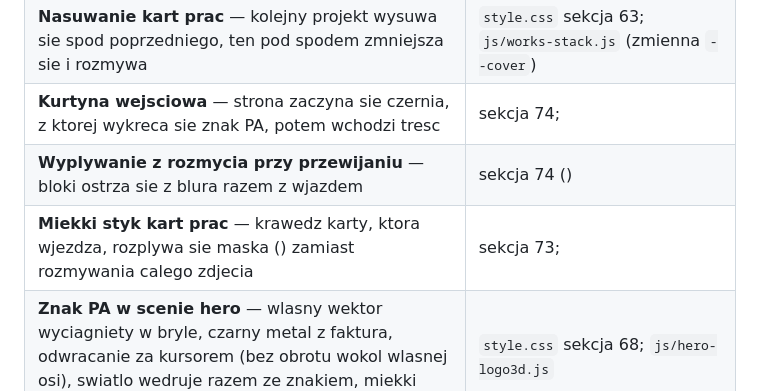
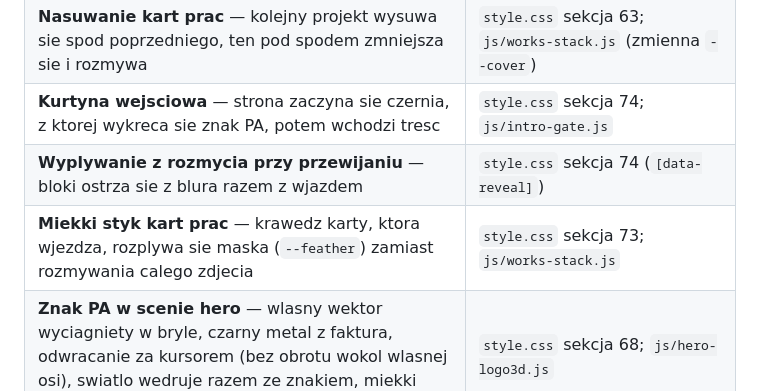
Before and after one commit to AnnaPL20/plann_design, a Markdown page: CLAUDE.md, the part around the change. GitHub-like rendering.

Commit message:
CLAUDE.md: naprawa sciezek w spisie efektow
Co-Authored-By: Claude Opus 5 (1M context) <noreply@anthropic.com>

```diff
--- a/CLAUDE.md
+++ b/CLAUDE.md
@@ -19,9 +19,9 @@ Dotyczy to w szczegolnosci:
 | **Naglowki slowo po slowie** (`data-split`) | `script.js` |
 | **Samoczynna fala kafelkow w stopce** | `js/footer-works.js` |
 | **Nasuwanie kart prac** — kolejny projekt wysuwa sie spod poprzedniego, ten pod spodem zmniejsza sie i rozmywa | `style.css` sekcja 63; `js/works-stack.js` (zmienna `--cover`) |
-| **Kurtyna wejsciowa** — strona zaczyna sie czernia, z ktorej wykreca sie znak PA, potem wchodzi tresc |  sekcja 74;  |
-| **Wyplywanie z rozmycia przy przewijaniu** — bloki ostrza sie z blura razem z wjazdem |  sekcja 74 () |
-| **Miekki styk kart prac** — krawedz karty, ktora wjezdza, rozplywa sie maska () zamiast rozmywania calego zdjecia |  sekcja 73;  |
+| **Kurtyna wejsciowa** — strona zaczyna sie czernia, z ktorej wykreca sie znak PA, potem wchodzi tresc | `style.css` sekcja 74; `js/intro-gate.js` |
+| **Wyplywanie z rozmycia przy przewijaniu** — bloki ostrza sie z blura razem z wjazdem | `style.css` sekcja 74 (`[data-reveal]`) |
+| **Miekki styk kart prac** — krawedz karty, ktora wjezdza, rozplywa sie maska (`--feather`) zamiast rozmywania calego zdjecia | `style.css` sekcja 73; `js/works-stack.js` |
 | **Znak PA w scenie hero** — wlasny wektor wyciagniety w bryle, czarny metal z faktura, odwracanie za kursorem (bez obrotu wokol wlasnej osi), swiatlo wedruje razem ze znakiem, miekki cien na podlodze | `style.css` sekcja 68; `js/hero-logo3d.js` |
 | **Rozwijane kierunki uslug** — jeden otwarty naraz, plynna zmiana wysokosci | `style.css` sekcja 65; `js/svc3.js` |
 
```
